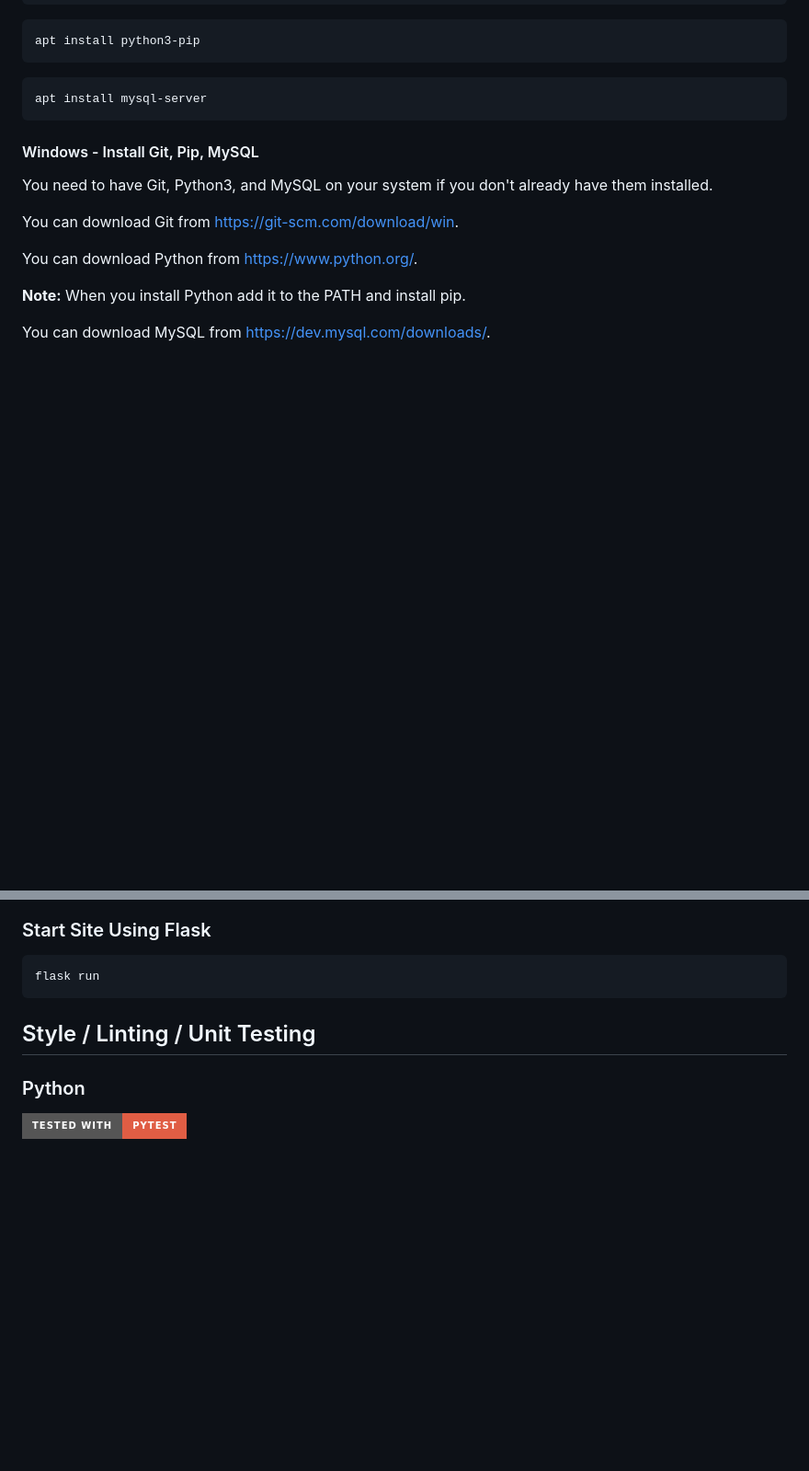
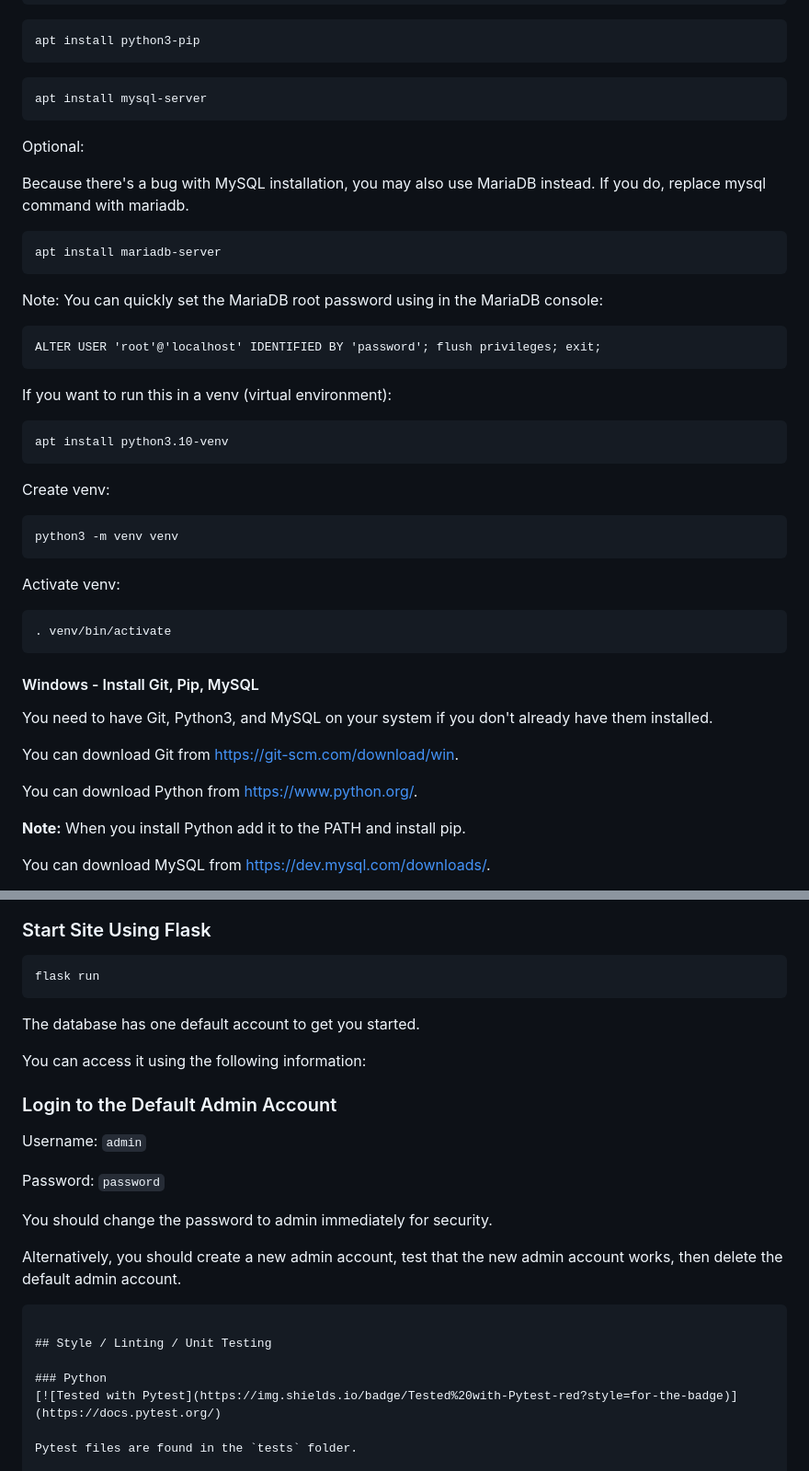
Before and after one commit to Yorzaren/authentication-system-leak-detection, a Markdown page: README.md, 2 parts joined by grey strips. Shown at 92% size. Rendered like a GitHub page; badges without logos; blank space fills up the shorter version.

Commit message:
Update README.md
- More details on installation

````diff
--- a/README.md
+++ b/README.md
@@ -57,6 +57,33 @@ apt install python3-pip
 
 ```cmd
 apt install mysql-server
+```
+Optional:
+
+Because there's a bug with MySQL installation, you may also use MariaDB instead.
+If you do, replace mysql command with mariadb.
+
+```cmd
+apt install mariadb-server
+```
+
+Note: You can quickly set the MariaDB root password using in the MariaDB console:
+```cmd
+ALTER USER 'root'@'localhost' IDENTIFIED BY 'password'; flush privileges; exit;
+```
+
+If you want to run this in a venv (virtual environment):
+```cmd
+apt install python3.10-venv
+```
+
+Create venv:
+```cmd
+python3 -m venv venv
+```
+Activate venv:
+```cmd
+. venv/bin/activate
 ```
 
 #### Windows - Install Git, Pip, MySQL
@@ -203,6 +230,20 @@ python cmdline_driver.py
 flask run
 ```
 
+The database has one default account to get you started.
+
+You can access it using the following information:
+
+### Login to the Default Admin Account
+Username: `admin`
+
+Password: `password`
+
+You should change the password to admin immediately for security.
+
+Alternatively, you should create a new admin account, test that the new admin account works, then delete the default admin account.
+```
+
 ## Style / Linting / Unit Testing
 
 ### Python
````
